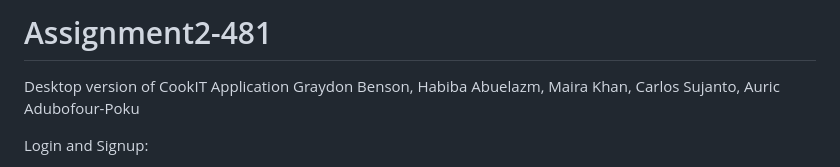
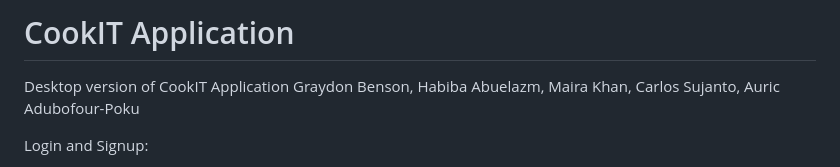
Before and after one commit to ajkami/CookIT, a Markdown page: README.md, the part around the change. GitHub-like rendering.

```diff
--- a/README.md
+++ b/README.md
@@ -1,4 +1,4 @@
-# Assignment2-481
+# CookIT Application
 Desktop version of CookIT Application
 Graydon Benson, Habiba Abuelazm, Maira Khan, Carlos Sujanto, Auric Adubofour-Poku
 
```
